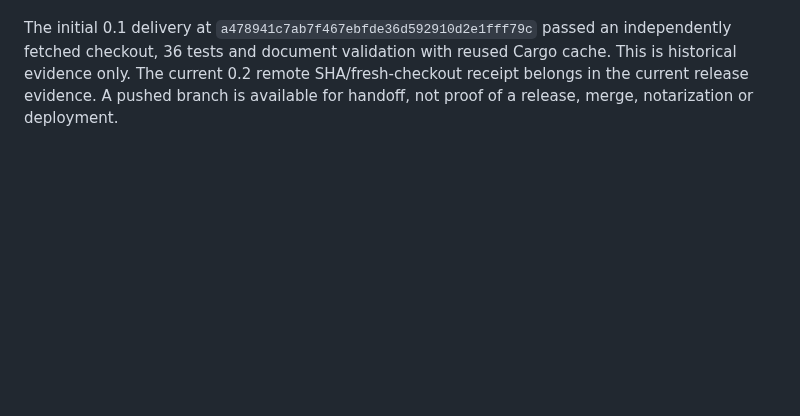
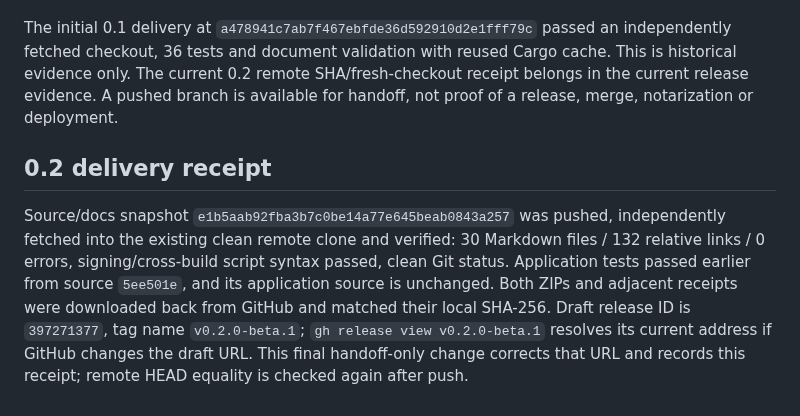
Before and after one commit to passioncode-ai/fabric-switchboard, a Markdown page: docs/HANDOFF.md, the part around one of its changes. Drawn GitHub-style; blank space fills up the shorter version.

Commit message:
Persist remote artifact verification and current draft release address

```diff
--- a/docs/HANDOFF.md
+++ b/docs/HANDOFF.md
@@ -42,3 +42,7 @@ cargo build --release --locked -p switchboard-cli
 Keep `node_modules/`, `target/`, `dist/`, `artifacts/`, OS app data, Keychain, provider homes, credentials and external research clones out of Git. Research validation uses separate clones at the pins in `docs/research/sources.json`; it does not execute third-party code. Observatory remains untouched; no Fabric parent submodule pin was changed.
 
 The initial 0.1 delivery at `a478941c7ab7f467ebfde36d592910d2e1fff79c` passed an independently fetched checkout, 36 tests and document validation with reused Cargo cache. This is historical evidence only. The current 0.2 remote SHA/fresh-checkout receipt belongs in the current release evidence. A pushed branch is available for handoff, not proof of a release, merge, notarization or deployment.
+
+## 0.2 delivery receipt
+
+Source/docs snapshot `e1b5aab92fba3b7c0be14a77e645beab0843a257` was pushed, independently fetched into the existing clean remote clone and verified: 30 Markdown files / 132 relative links / 0 errors, signing/cross-build script syntax passed, clean Git status. Application tests passed earlier from source `5ee501e`, and its application source is unchanged. Both ZIPs and adjacent receipts were downloaded back from GitHub and matched their local SHA-256. Draft release ID is `397271377`, tag name `v0.2.0-beta.1`; `gh release view v0.2.0-beta.1` resolves its current address if GitHub changes the draft URL. This final handoff-only change corrects that URL and records this receipt; remote HEAD equality is checked again after push.
```
Also changed, not shown: other parts of docs/HANDOFF.md (+1 -1 lines), docs/evidence/release-0.2.md (+1 -1 lines).
